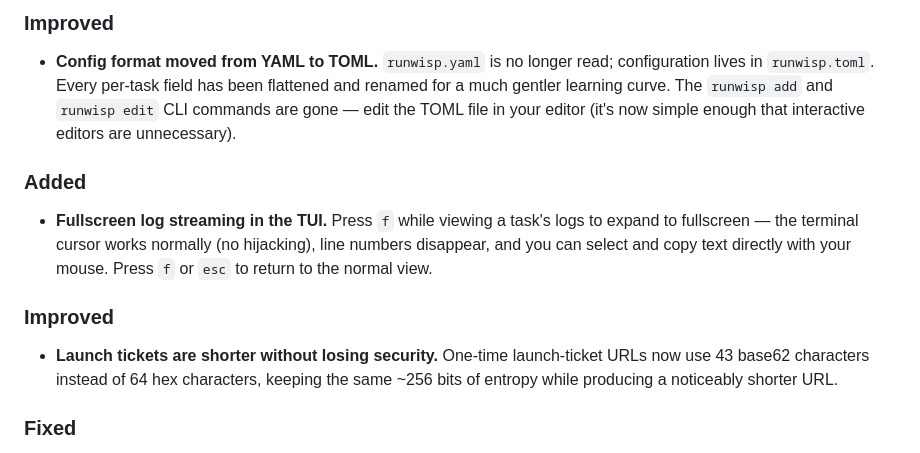
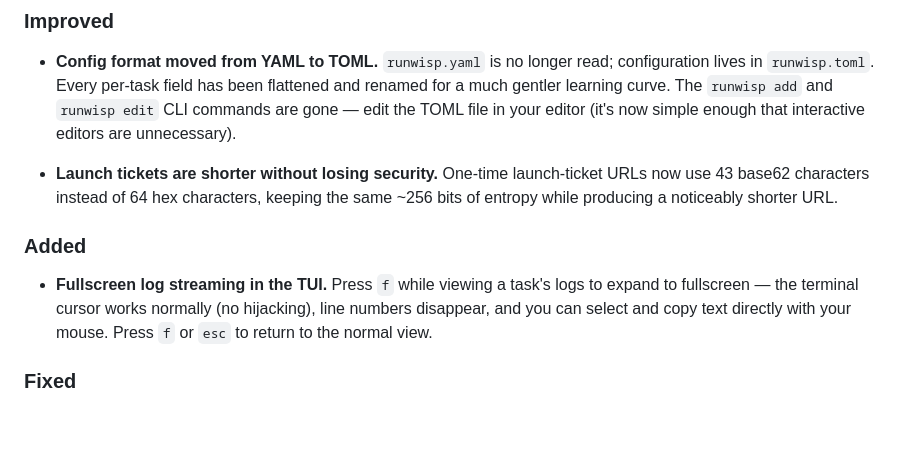
Before and after one commit to runwisp/runwisp, a Markdown page: CHANGELOG.md, the part around one of its changes. Drawn GitHub-style; blank space fills up the shorter version.

```diff
--- a/CHANGELOG.md
+++ b/CHANGELOG.md
@@ -11,13 +15,11 @@ and this project adheres to [Semantic Versioning](https://semver.org/spec/v2.0.0
 
 - **Config format moved from YAML to TOML.** `runwisp.yaml` is no longer read; configuration lives in `runwisp.toml`. Every per-task field has been flattened and renamed for a much gentler learning curve. The `runwisp add` and `runwisp edit` CLI commands are gone — edit the TOML file in your editor (it's now simple enough that interactive editors are unnecessary).
 
+- **Launch tickets are shorter without losing security.** One-time launch-ticket URLs now use 43 base62 characters instead of 64 hex characters, keeping the same ~256 bits of entropy while producing a noticeably shorter URL.
+
 ### Added
 
 - **Fullscreen log streaming in the TUI.** Press `f` while viewing a task's logs to expand to fullscreen — the terminal cursor works normally (no hijacking), line numbers disappear, and you can select and copy text directly with your mouse. Press `f` or `esc` to return to the normal view.
-
-### Improved
-
-- **Launch tickets are shorter without losing security.** One-time launch-ticket URLs now use 43 base62 characters instead of 64 hex characters, keeping the same ~256 bits of entropy while producing a noticeably shorter URL.
 
 ### Fixed
 
```
Also changed, not shown: other parts of CHANGELOG.md (+6 -1 lines).
